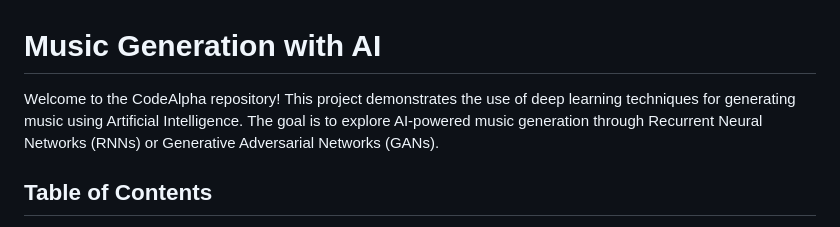
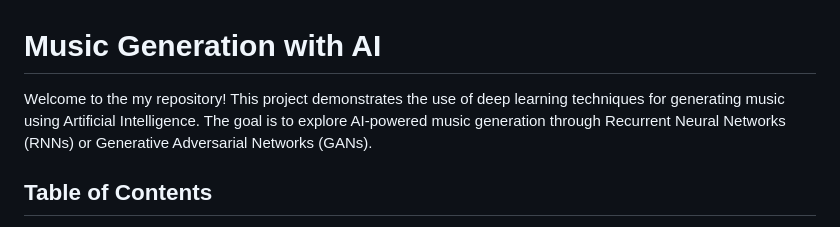
Before and after one commit to Ujwal-23/CodeAlpha_Music-Generation-with-AI, a Markdown page: README.md, the part around the change. Drawn GitHub-style.

```diff
--- a/README.md
+++ b/README.md
@@ -1,6 +1,6 @@
 # Music Generation with AI
 
-Welcome to the CodeAlpha repository! This project demonstrates the use of deep learning techniques for generating music using Artificial Intelligence. The goal is to explore AI-powered music generation through Recurrent Neural Networks (RNNs) or Generative Adversarial Networks (GANs).
+Welcome to the my repository! This project demonstrates the use of deep learning techniques for generating music using Artificial Intelligence. The goal is to explore AI-powered music generation through Recurrent Neural Networks (RNNs) or Generative Adversarial Networks (GANs).
 
 ## Table of Contents
 
```
